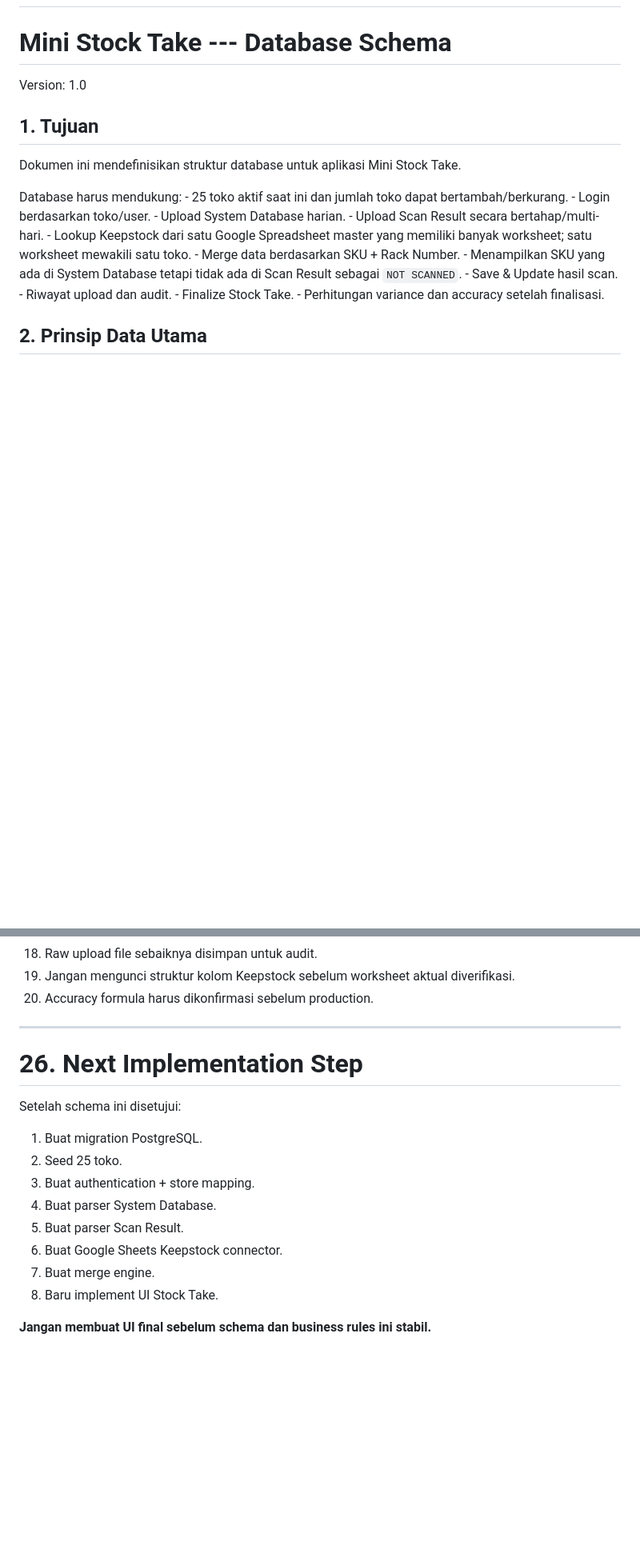
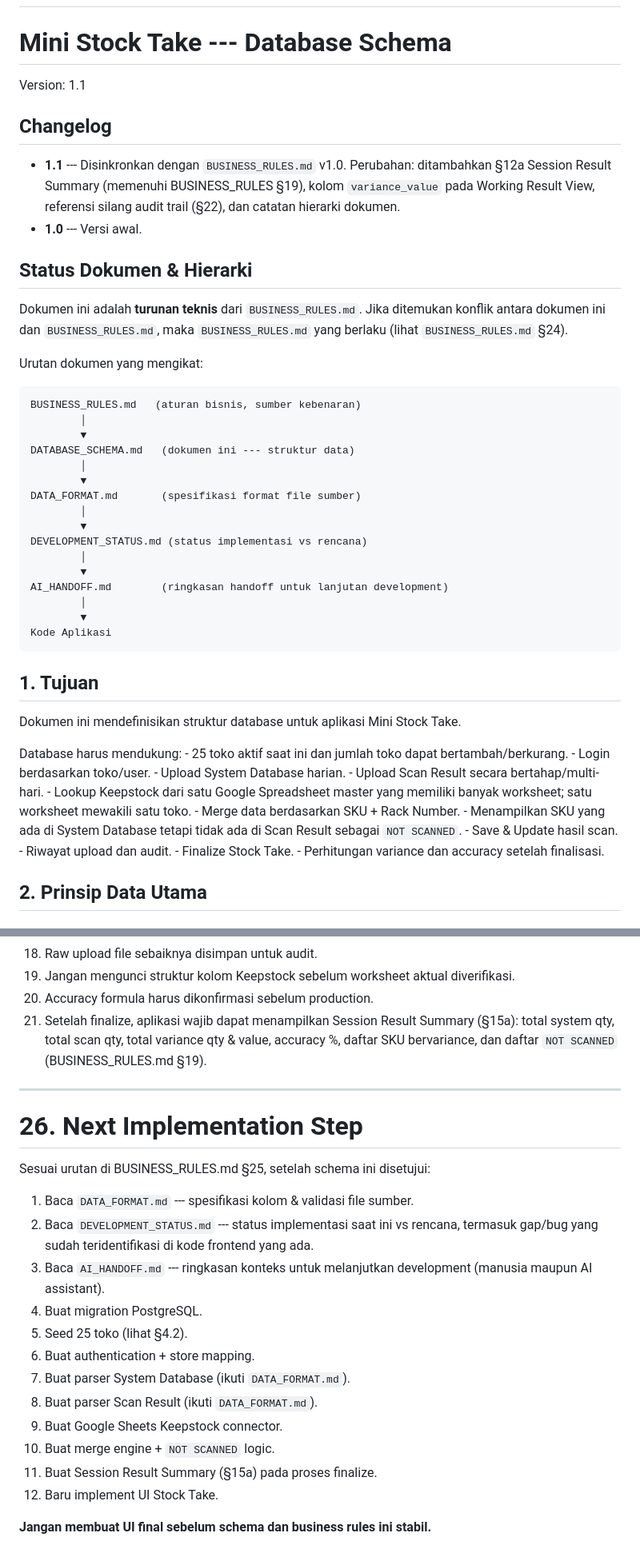
Before and after one commit to candrairmawan-21/Mini-StockTake, a Markdown page: docs/DATABASE_SCHEMA.md, 2 parts joined by grey strips. Shown at 80% size. GitHub-like rendering; blank space fills up the shorter version.

````diff
--- a/docs/DATABASE_SCHEMA.md
+++ b/docs/DATABASE_SCHEMA.md
@@ -2,7 +2,42 @@
 
 # Mini Stock Take --- Database Schema
 
-Version: 1.0
+Version: 1.1
+
+## Changelog
+
+-   **1.1** --- Disinkronkan dengan `BUSINESS_RULES.md` v1.0. Perubahan:
+    ditambahkan §12a Session Result Summary (memenuhi BUSINESS_RULES §19),
+    kolom `variance_value` pada Working Result View, referensi silang
+    audit trail (§22), dan catatan hierarki dokumen.
+-   **1.0** --- Versi awal.
+
+## Status Dokumen & Hierarki
+
+Dokumen ini adalah **turunan teknis** dari `BUSINESS_RULES.md`. Jika
+ditemukan konflik antara dokumen ini dan `BUSINESS_RULES.md`, maka
+`BUSINESS_RULES.md` yang berlaku (lihat `BUSINESS_RULES.md` §24).
+
+Urutan dokumen yang mengikat:
+
+``` text
+BUSINESS_RULES.md   (aturan bisnis, sumber kebenaran)
+        │
+        ▼
+DATABASE_SCHEMA.md   (dokumen ini --- struktur data)
+        │
+        ▼
+DATA_FORMAT.md       (spesifikasi format file sumber)
+        │
+        ▼
+DEVELOPMENT_STATUS.md (status implementasi vs rencana)
+        │
+        ▼
+AI_HANDOFF.md        (ringkasan handoff untuk lanjutan development)
+        │
+        ▼
+Kode Aplikasi
+```
 
 ## 1. Tujuan
 
@@ -787,21 +890,32 @@ GitHub
 19. Jangan mengunci struktur kolom Keepstock sebelum worksheet aktual
     diverifikasi.
 20. Accuracy formula harus dikonfirmasi sebelum production.
+21. Setelah finalize, aplikasi wajib dapat menampilkan Session Result
+    Summary (§15a): total system qty, total scan qty, total variance
+    qty & value, accuracy %, daftar SKU bervariance, dan daftar
+    `NOT SCANNED` (BUSINESS_RULES.md §19).
 
 ------------------------------------------------------------------------
 
 # 26. Next Implementation Step
 
-Setelah schema ini disetujui:
+Sesuai urutan di BUSINESS_RULES.md §25, setelah schema ini disetujui:
 
-1.  Buat migration PostgreSQL.
-2.  Seed 25 toko.
-3.  Buat authentication + store mapping.
-4.  Buat parser System Database.
-5.  Buat parser Scan Result.
-6.  Buat Google Sheets Keepstock connector.
-7.  Buat merge engine.
-8.  Baru implement UI Stock Take.
+1.  Baca `DATA_FORMAT.md` --- spesifikasi kolom & validasi file sumber.
+2.  Baca `DEVELOPMENT_STATUS.md` --- status implementasi saat ini vs
+    rencana, termasuk gap/bug yang sudah teridentifikasi di kode
+    frontend yang ada.
+3.  Baca `AI_HANDOFF.md` --- ringkasan konteks untuk melanjutkan
+    development (manusia maupun AI assistant).
+4.  Buat migration PostgreSQL.
+5.  Seed 25 toko (lihat §4.2).
+6.  Buat authentication + store mapping.
+7.  Buat parser System Database (ikuti `DATA_FORMAT.md`).
+8.  Buat parser Scan Result (ikuti `DATA_FORMAT.md`).
+9.  Buat Google Sheets Keepstock connector.
+10. Buat merge engine + `NOT SCANNED` logic.
+11. Buat Session Result Summary (§15a) pada proses finalize.
+12. Baru implement UI Stock Take.
 
 **Jangan membuat UI final sebelum schema dan business rules ini
 stabil.**
````
Also changed, not shown: other parts of docs/DATABASE_SCHEMA.md (+70 -2 lines).
